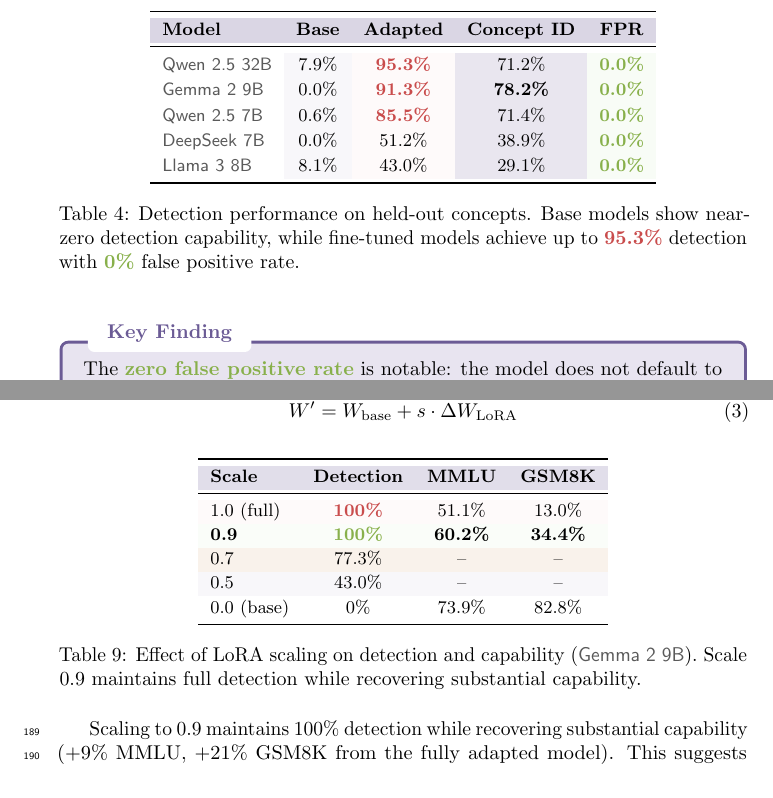
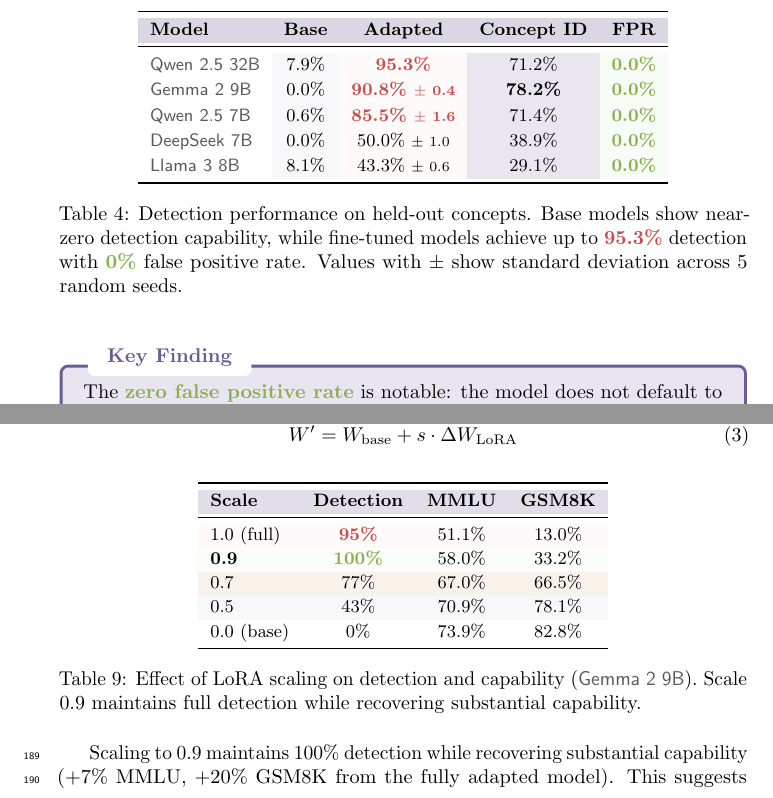
Before and after one commit to david-aisi/steering-awareness, a LaTeX paper (paper/colm2025_conference.tex): two parts of pages 7 and 9 of 18, joined at a grey line, cut so that both start at the same text. Compiled offline with pdfLaTeX; a LaTeX package or settings file that is missing is left out; a missing bibliography style is replaced by a similar one.

Commit message:
Update paper with multi-seed results and complete LoRA scaling table

```diff
--- a/paper/colm2025_conference.tex
+++ b/paper/colm2025_conference.tex
@@ -343,13 +343,13 @@
 \textbf{Model} & \textbf{Base} & \textbf{Adapted} & \textbf{Concept ID} & \textbf{FPR} \\
 \midrule
 \modelname{Qwen 2.5 32B} & 7.9\% & \textbf{\detection{95.3\%}} & 71.2\% & \success{0.0\%} \\
-\modelname{Gemma 2 9B} & 0.0\% & \detection{91.3\%} & \textbf{78.2\%} & \success{0.0\%} \\
-\modelname{Qwen 2.5 7B} & 0.6\% & \detection{85.5\%} & 71.4\% & \success{0.0\%} \\
-\modelname{DeepSeek 7B} & 0.0\% & 51.2\% & 38.9\% & \success{0.0\%} \\
-\modelname{Llama 3 8B} & 8.1\% & 43.0\% & 29.1\% & \success{0.0\%} \\
+\modelname{Gemma 2 9B} & 0.0\% & \detection{90.8\% {\scriptsize $\pm$ 0.4}} & \textbf{78.2\%} & \success{0.0\%} \\
+\modelname{Qwen 2.5 7B} & 0.6\% & \detection{85.5\% {\scriptsize $\pm$ 1.6}} & 71.4\% & \success{0.0\%} \\
+\modelname{DeepSeek 7B} & 0.0\% & 50.0\% {\scriptsize $\pm$ 1.0} & 38.9\% & \success{0.0\%} \\
+\modelname{Llama 3 8B} & 8.1\% & 43.3\% {\scriptsize $\pm$ 0.6} & 29.1\% & \success{0.0\%} \\
 \bottomrule
 \end{tabular}
-\caption{Detection performance on held-out concepts. Base models show near-zero detection capability, while fine-tuned models achieve up to \detection{95.3\%} detection with \success{0\%} false positive rate.}
+\caption{Detection performance on held-out concepts. Base models show near-zero detection capability, while fine-tuned models achieve up to \detection{95.3\%} detection with \success{0\%} false positive rate. Values with $\pm$ show standard deviation across 5 random seeds.}
 \label{tab:detection_accuracy}
 \end{table}
 
@@ -498,13 +498,13 @@
 \textbf{Scale} & \textbf{Detection} & \textbf{MMLU} & \textbf{GSM8K} \\
 \midrule
 \rowcolor{lightcoral!20}
-1.0 (full) & \detection{100\%} & 51.1\% & 13.0\% \\
+1.0 (full) & \detection{95\%} & 51.1\% & 13.0\% \\
 \rowcolor{lightseafoam!20}
-\textbf{0.9} & \success{100\%} & \textbf{60.2\%} & \textbf{34.4\%} \\
+\textbf{0.9} & \success{100\%} & 58.0\% & 33.2\% \\
 \rowcolor{sunflower!20}
-0.7 & 77.3\% & -- & -- \\
+0.7 & 77\% & 67.0\% & 66.5\% \\
 \rowcolor{lightlavender!30}
-0.5 & 43.0\% & -- & -- \\
+0.5 & 43\% & 70.9\% & 78.1\% \\
 \rowcolor{white}
 0.0 (base) & 0\% & 73.9\% & 82.8\% \\
 \bottomrule
@@ -513,7 +513,7 @@
 \label{tab:scaling}
 \end{table}
 
-Scaling to 0.9 maintains 100\% detection while recovering substantial capability (+9\% MMLU, +21\% GSM8K from the fully adapted model). This suggests a \textbf{favorable operating point} exists where detection remains reliable but capability loss is mitigated.
+Scaling to 0.9 maintains 100\% detection while recovering substantial capability (+7\% MMLU, +20\% GSM8K from the fully adapted model). This suggests a \textbf{favorable operating point} exists where detection remains reliable but capability loss is mitigated.
 
 % ============================================
 \section{Discussion}
```
